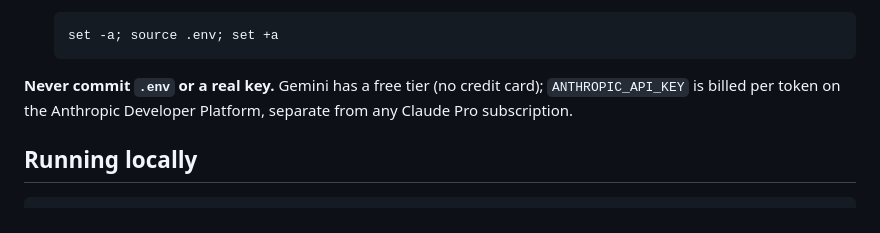
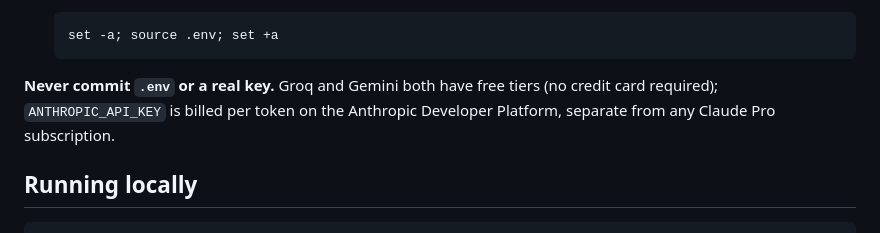
Before and after one commit to hkocamandev/iot-intrusion-detection, a Markdown page: README.md, the part around the change. Drawn GitHub-style.

Commit message:
docs: mention groq free tier alongside gemini

````diff
--- a/README.md
+++ b/README.md
@@ -131,9 +131,9 @@ Runtime configuration is supplied through environment variables. The committed
    set -a; source .env; set +a
    ```
 
-**Never commit `.env` or a real key.** Gemini has a free tier (no credit card);
-`ANTHROPIC_API_KEY` is billed per token on the Anthropic Developer Platform,
-separate from any Claude Pro subscription.
+**Never commit `.env` or a real key.** Groq and Gemini both have free tiers (no credit
+card required); `ANTHROPIC_API_KEY` is billed per token on the Anthropic Developer
+Platform, separate from any Claude Pro subscription.
 
 ## Running locally
 
````
